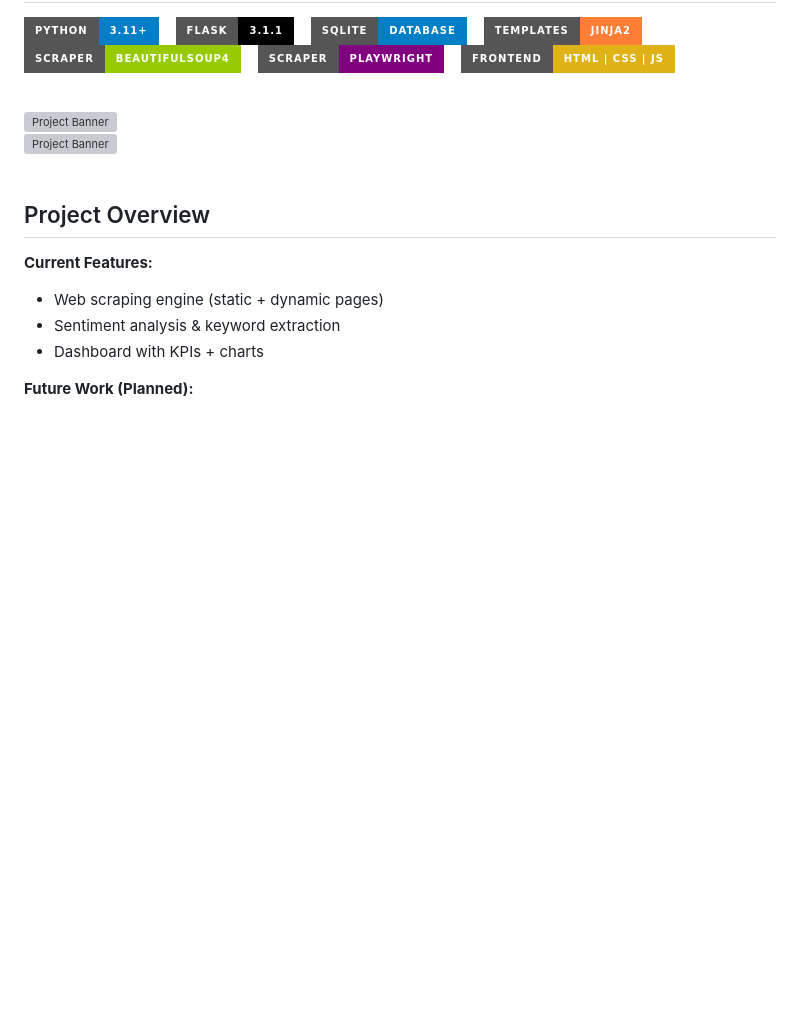
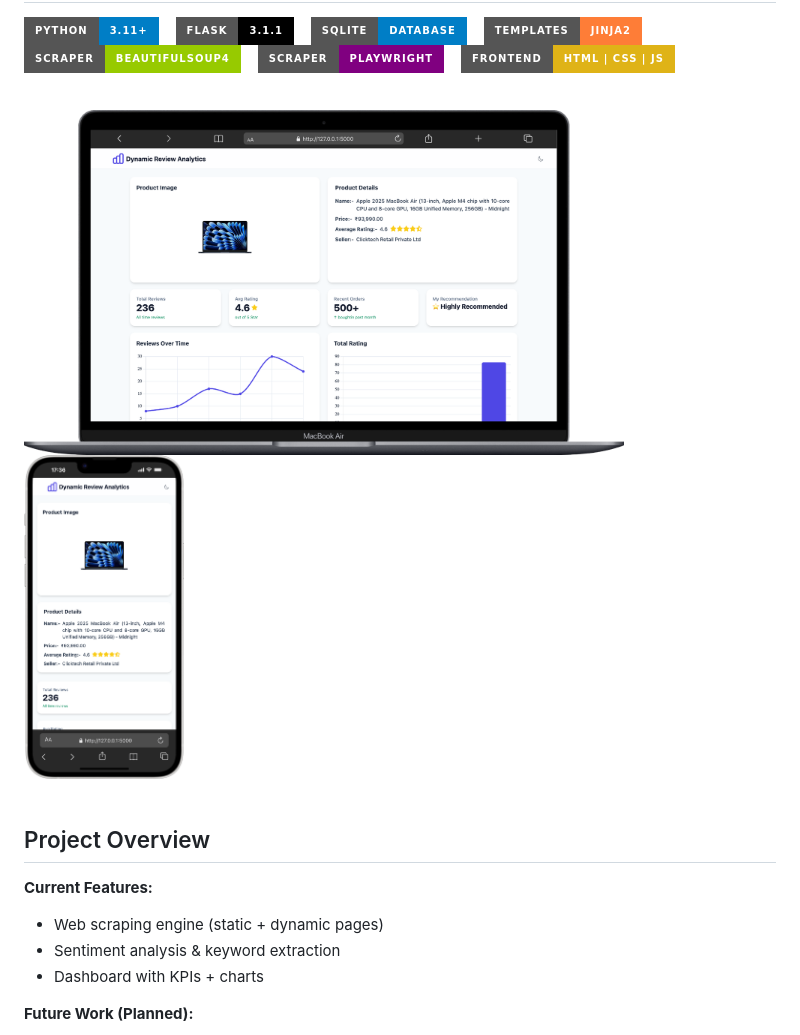
Before and after one commit to buildwithfiroz/AI-Team-Intern-Collaboration, a Markdown page: README.md, the part around the change. Drawn GitHub-style; pictures changed too: image_for_readme/macbook.png (added), image_for_readme/phone.png (added); badges without logos; blank space fills up the shorter version; grey boxes are pictures that could not be loaded.

Commit message:
Updated Readme.md and added some images for readme .md

```diff
--- a/README.md
+++ b/README.md
@@ -23,10 +23,10 @@
 
 <div style="display: flex; justify-content: center; align-items: center; gap: 20px;">
     <div style="col-span-2">
-        <img src="macbook.png" alt="Project Banner" width="600"/>
+        <img src="image_for_readme/macbook.png" alt="Project Banner" width="600"/>
     </div>
     <div style="col-span-1">
-        <img src="phone.png" alt="Project Banner" width="160"/>
+        <img src="image_for_readme/phone.png" alt="Project Banner" width="160"/>
     </div>
 </div>
 
```
Also changed, not shown: image_for_readme/dashboard.png (added).
